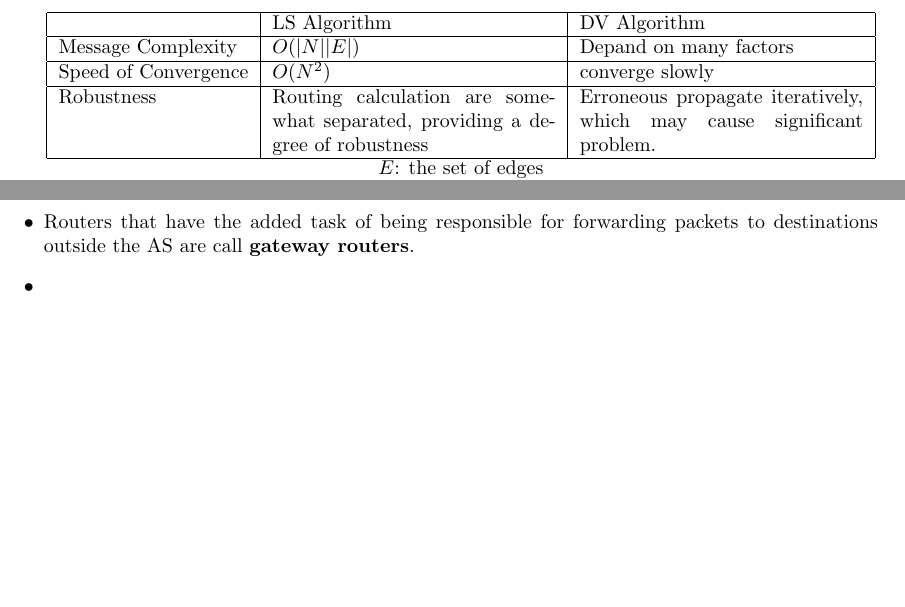
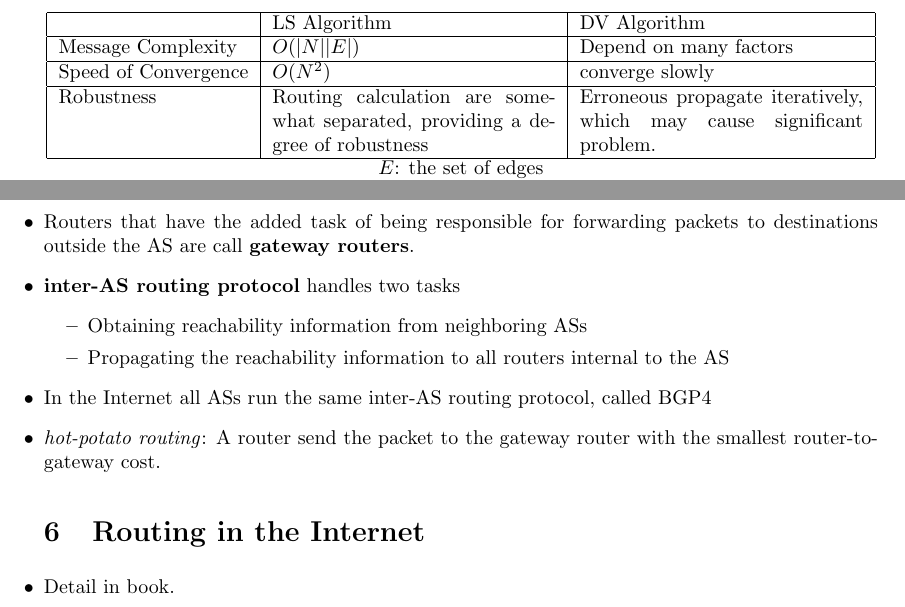
Before and after one commit to chaopli/cs513-typeset, a LaTeX document (chapter4.tex): two parts of page 8 of 8, joined at a grey line, cut so that both start at the same text, the shorter picture padded with empty space. Compiled offline with pdfLaTeX.

Commit message:
chapter 4 version1

```diff
--- a/chapter4.tex
+++ b/chapter4.tex
@@ -343,7 +343,7 @@ $D_x(y) = c(x, y)$\;
 \begin{tabular}{| l |p{5cm}|p{5cm}|}
   \hline
    & LS Algorithm & DV Algorithm \\ \hline
-  Message Complexity & $O(|N||E|)$   & Depand on many factors \\ \hline
+  Message Complexity & $O(|N||E|)$   & Depend on many factors \\ \hline
   Speed of Convergence  & $O(N^2)$ & converge slowly \\ \hline
   Robustness & Routing calculation are somewhat separated, providing a degree of robustness & Erroneous propagate iteratively, which may cause significant problem. \\ \hline
 \end{tabular}
@@ -357,7 +357,15 @@ $N$: the set of nodes \\
 \item Both of these problems can be solved by organizing routers into \textbf{autonomous systems (ASs)}, with each AS consisting of a group of routers that are typically under the same administrative control.
 \item The routing algorithm running within an autonomous system is called an \textbf{autonomous system routing protocol}.
 \item Routers that have the added task of being responsible for forwarding packets to destinations outside the AS are call \textbf{gateway routers}.
-\item
+\item \textbf{inter-AS routing protocol} handles two tasks
+\begin{itemize}
+\item Obtaining reachability information from neighboring ASs
+\item Propagating the reachability information to all routers internal to the AS
+\end{itemize}
+\item In the Internet all ASs run the same inter-AS routing protocol, called BGP4
+\item \emph{hot-potato routing}: A router send the packet to the gateway router with the smallest router-to-gateway cost.
+\section{Routing in the Internet}
+\item Detail in book.
 \end{itemize}
 
 \end{document}
```
Also changed, not shown: chapter4.tex (14 more changed lines).
